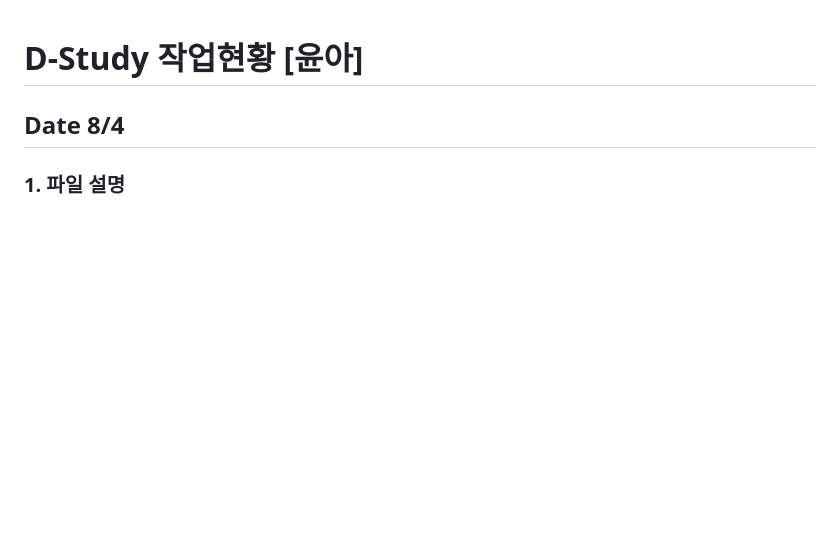
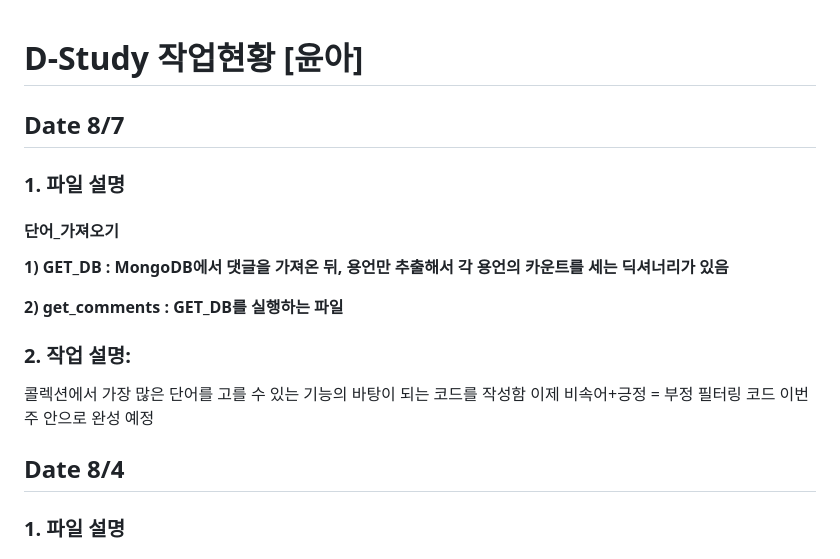
Before and after one commit to Dae-Study/D-Study, a Markdown page: README.md, the part around the change. GitHub-like rendering; blank space fills up the shorter version.

```diff
--- a/README.md
+++ b/README.md
@@ -1,4 +1,15 @@
 # D-Study 작업현황 [윤아]
+
+## Date 8/7
+### 1. 파일 설명
+#### 단어_가져오기
+__1) GET_DB : MongoDB에서 댓글을 가져온 뒤, 용언만 추출해서 각 용언의 카운트를 세는 딕셔너리가 있음__
+
+__2) get_comments : GET_DB를 실행하는 파일__
+
+### 2. 작업 설명:
+콜렉션에서 가장 많은 단어를 고를 수 있는 기능의 바탕이 되는 코드를 작성함
+이제 비속어+긍정 = 부정 필터링 코드 이번주 안으로 완성 예정
 
 ## Date 8/4
 ### 1. 파일 설명
```
